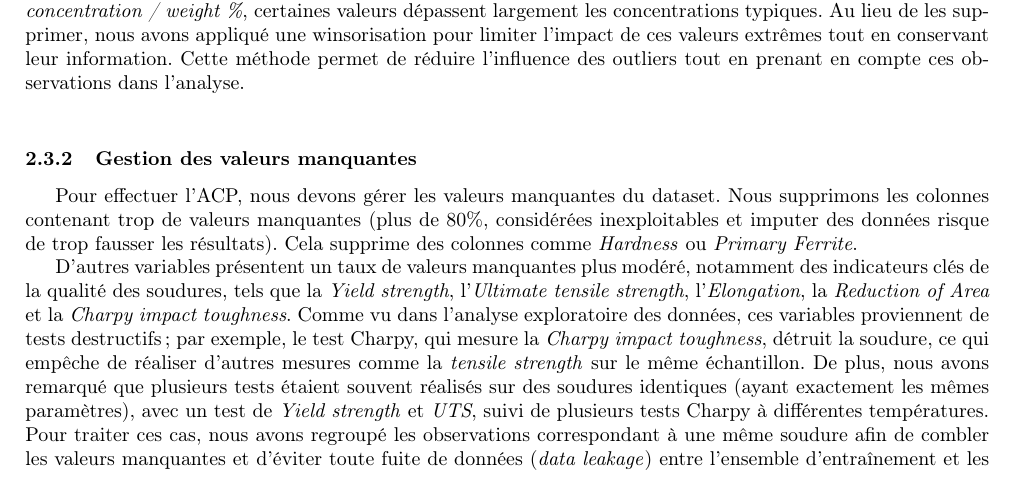
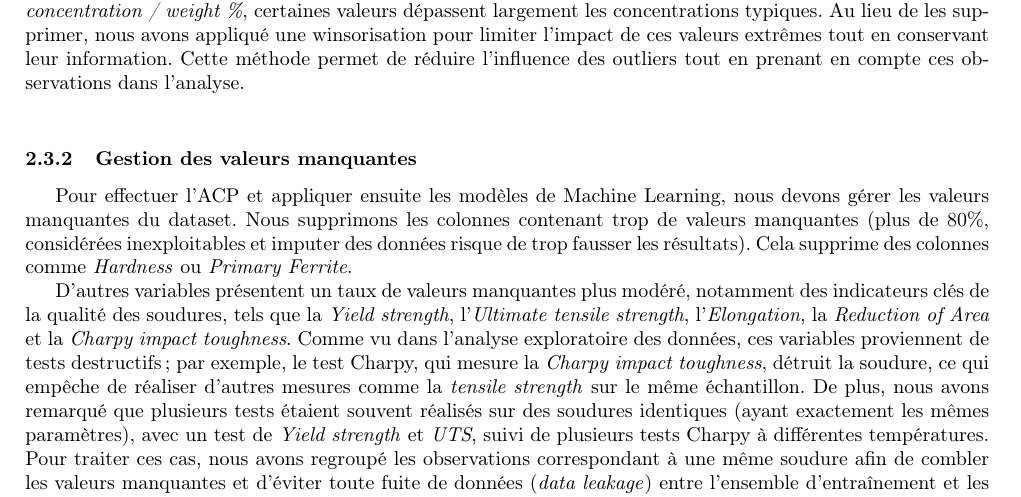
Before and after one commit to louisgthier/welding-quality-prediction, a LaTeX document (rapport.tex): part of page 3 of 6, cut so that both start at the same text. Compiled offline with pdfLaTeX.

Commit message:
rapport latex

```diff
--- a/rapport.tex
+++ b/rapport.tex
@@ -129,7 +129,7 @@ Nous avons identifié des valeurs aberrantes dans certaines variables. Par exemp
 
 \subsubsection{Gestion des valeurs manquantes}
 
-Pour effectuer l'ACP, nous devons gérer les valeurs manquantes du dataset.
+Pour effectuer l'ACP et appliquer ensuite les modèles de Machine Learning, nous devons gérer les valeurs manquantes du dataset.
 Nous supprimons les colonnes contenant trop de valeurs manquantes (plus de 80\%, considérées inexploitables et imputer des données risque de trop fausser les résultats). Cela supprime des colonnes comme \textit{Hardness} ou \textit{Primary Ferrite}.
 
 D'autres variables présentent un taux de valeurs manquantes plus modéré, notamment des indicateurs clés de la qualité des soudures, tels que la \textit{Yield strength}, l'\textit{Ultimate tensile strength}, l'\textit{Elongation}, la \textit{Reduction of Area} et la \textit{Charpy impact toughness}. Comme vu dans l'analyse exploratoire des données, ces variables proviennent de tests destructifs ; par exemple, le test Charpy, qui mesure la \textit{Charpy impact toughness}, détruit la soudure, ce qui empêche de réaliser d'autres mesures comme la \textit{tensile strength} sur le même échantillon. De plus, nous avons remarqué que plusieurs tests étaient souvent réalisés sur des soudures identiques (ayant exactement les mêmes paramètres), avec un test de \textit{Yield strength} et \textit{UTS}, suivi de plusieurs tests Charpy à différentes températures. Pour traiter ces cas, nous avons regroupé les observations correspondant à une même soudure afin de combler les valeurs manquantes et d'éviter toute fuite de données (\textit{data leakage}) entre l'ensemble d'entraînement et les ensembles de test/validation.
```
